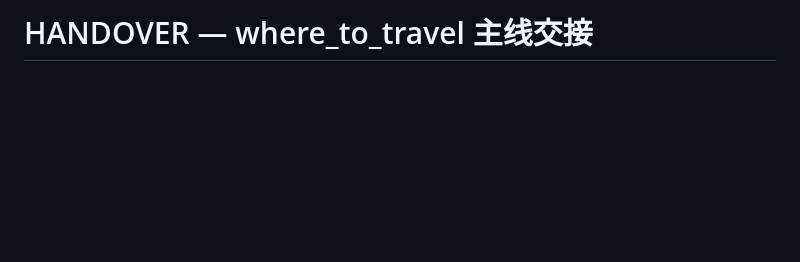
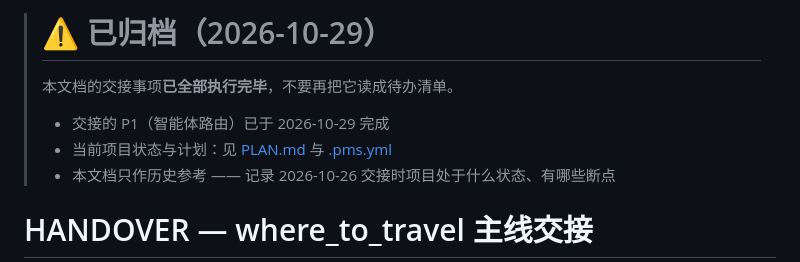
Before and after one commit to puremapping/wtt_refactored, a Markdown page: docs/archive/HANDOVER_20261026.md, the part around the change. Drawn GitHub-style; blank space fills up the shorter version.

Commit message:
docs: 归档 HANDOVER.md —— 交接事项已完成
2026-10-26 交接文档的使命已结束（P1 智能体路由于 10-29 完成）。
按 PMS 规范 close 掉，不留在项目根 —— 否则下一个 session 会继续
把它读成「还没做」。

- mv HANDOVER.md docs/archive/HANDOVER_20261026.md（git 识别为 rename，历史链保留）
- 文件头加归档 banner：标明已执行完毕 + 指向 PLAN.md / .pms.yml
- timeline 补记
- .pms.yml decided 里提到 HANDOVER.md 的那条不改 —— 那是历史记录，
  当时文件确实在项目根

```diff
--- a/HANDOVER.md
+++ b/docs/archive/HANDOVER_20261026.md
@@ -1,4 +1,12 @@
 <!-- 格式：PMS 文档集格式 v1.0 -->
+
+> # ⚠️ 已归档（2026-10-29）
+>
+> 本文档的交接事项**已全部执行完毕**，不要再把它读成待办清单。
+>
+> - 交接的 P1（智能体路由）已于 2026-10-29 完成
+> - 当前项目状态与计划：见 [PLAN.md](../../PLAN.md) 与 [.pms.yml](../../.pms.yml)
+> - 本文档只作历史参考 —— 记录 2026-10-26 交接时项目处于什么状态、有哪些断点
 
 # HANDOVER — where_to_travel 主线交接
 
```
Also changed, not shown: timeline.md (+1 -0 lines).
